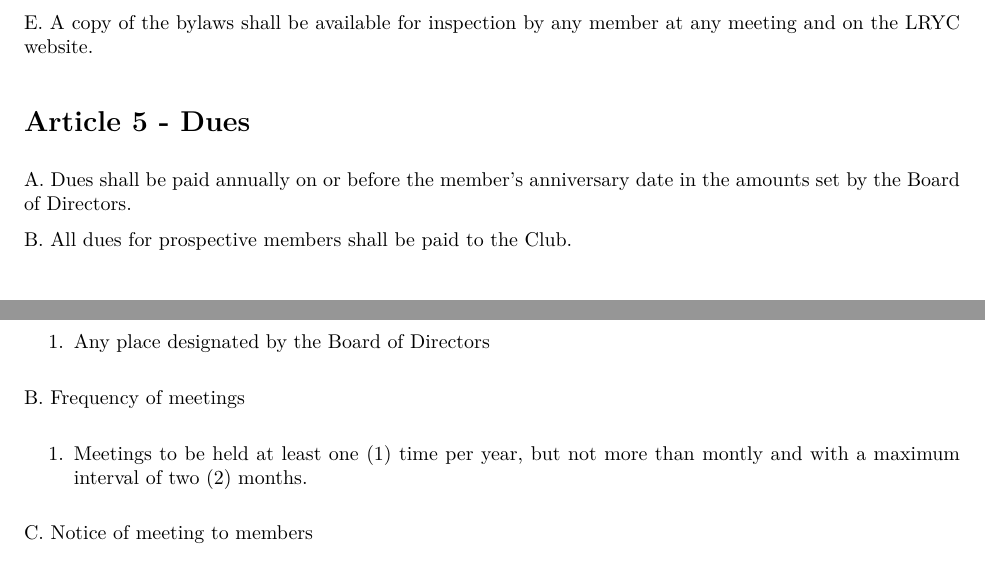
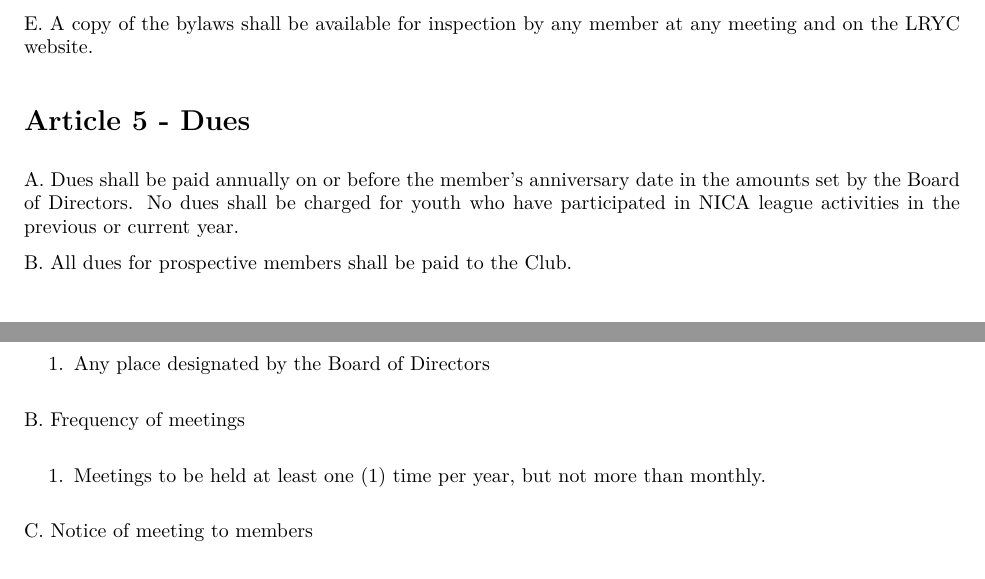
Before and after one commit to bbreaker/lryc, an R Markdown document (lrycData/lrycBlaws.Rmd): two parts of pages 4 and 5 of 11, joined at a grey line, cut so that both start at the same text. The pictures show the output file lrycData/lrycBlaws.pdf that the author committed with the source.

Commit message:
Add files via upload

```diff
--- a/lrycData/lrycBlaws.Rmd
+++ b/lrycData/lrycBlaws.Rmd
@@ -15,7 +15,7 @@ author: |
   | _____________________________________
 date: |
   |
-  | Approved/Revised: April 18, 2024
+  | Approved/Revised: September 3, 2024
 header-includes:
 - \usepackage{caption}
 - \pagenumbering{gobble}
@@ -102,7 +102,7 @@ E. A copy of the bylaws shall be available for inspection by any member at any m
 
 # Article 5 - Dues
 
-A. Dues shall be paid annually on or before the member's anniversary date in the amounts set by the Board of Directors.
+A. Dues shall be paid annually on or before the member's anniversary date in the amounts set by the Board of Directors. No dues shall be charged for youth who have participated in NICA league activities in the previous or current year.
 
 B. All dues for prospective members shall be paid to the Club.
 
@@ -150,7 +150,7 @@ A. Place of meetings
 
 B. Frequency of meetings
 
-   1. Meetings to be held at least one (1) time per year, but not more than montly and with a maximum interval of two (2) months.
+   1. Meetings to be held at least one (1) time per year, but not more than monthly.
 
 C. Notice of meeting to members
 
```
Also changed, not shown: lrycData/lrycBlaws.pdf.
